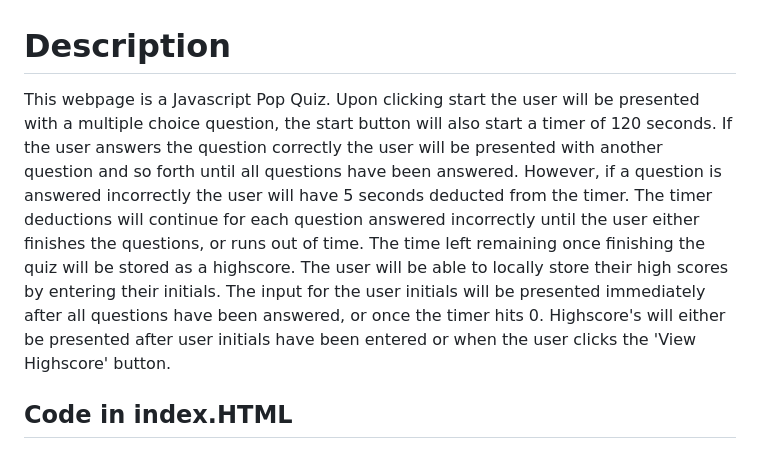
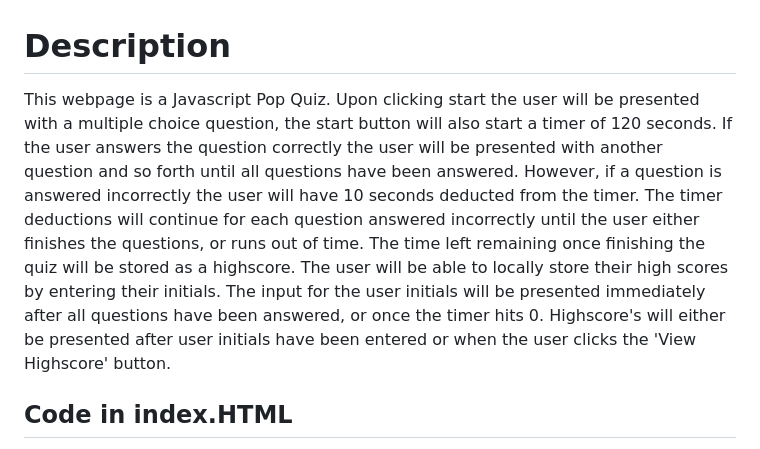
Before and after one commit to RaszeroT/guess-the-word-game-challenge04, a Markdown page: README.md, the part around the change. Drawn GitHub-style.

Commit message:
changed README.md to match checkAnswer function

```diff
--- a/README.md
+++ b/README.md
@@ -1,6 +1,6 @@
 # Description
 
-<p> This webpage is a Javascript Pop Quiz. Upon clicking start the user will be presented with a multiple choice question, the start button will also start a timer of 120 seconds. If the user answers the question correctly the user will be presented with another question and so forth until all questions have been answered. However, if a question is answered incorrectly the user will have 5 seconds deducted from the timer. The timer deductions will continue for each question answered incorrectly until the user either finishes the questions, or runs out of time. The time left remaining once finishing the quiz will be stored as a highscore. The user will be able to locally store their high scores by entering their initials. The input for the user initials will be presented immediately after all questions have been answered, or once the timer hits 0. Highscore's will either be presented after user initials have been entered or when the user clicks the 'View Highscore' button.</p>
+<p> This webpage is a Javascript Pop Quiz. Upon clicking start the user will be presented with a multiple choice question, the start button will also start a timer of 120 seconds. If the user answers the question correctly the user will be presented with another question and so forth until all questions have been answered. However, if a question is answered incorrectly the user will have 10 seconds deducted from the timer. The timer deductions will continue for each question answered incorrectly until the user either finishes the questions, or runs out of time. The time left remaining once finishing the quiz will be stored as a highscore. The user will be able to locally store their high scores by entering their initials. The input for the user initials will be presented immediately after all questions have been answered, or once the timer hits 0. Highscore's will either be presented after user initials have been entered or when the user clicks the 'View Highscore' button.</p>
 
 ## Code in index.HTML
 
```
